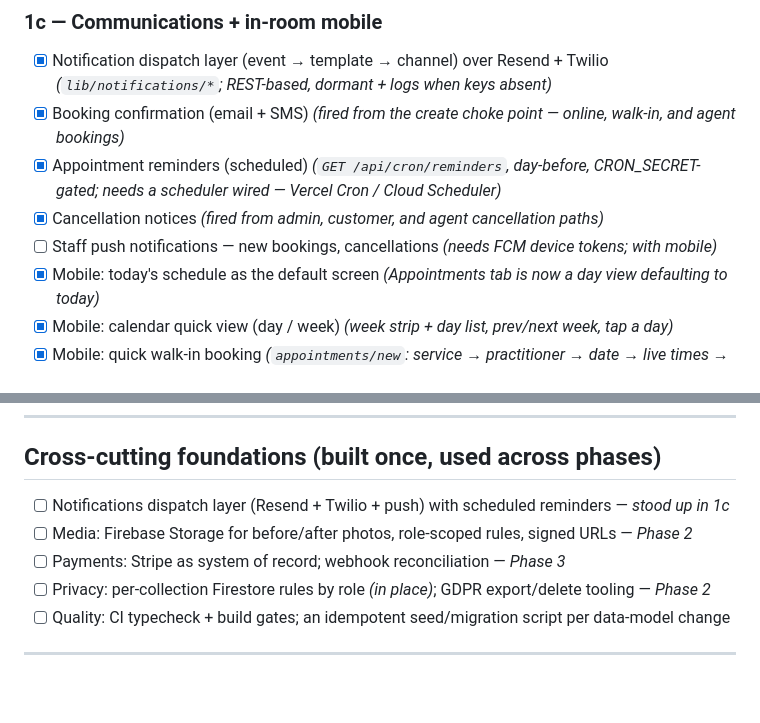
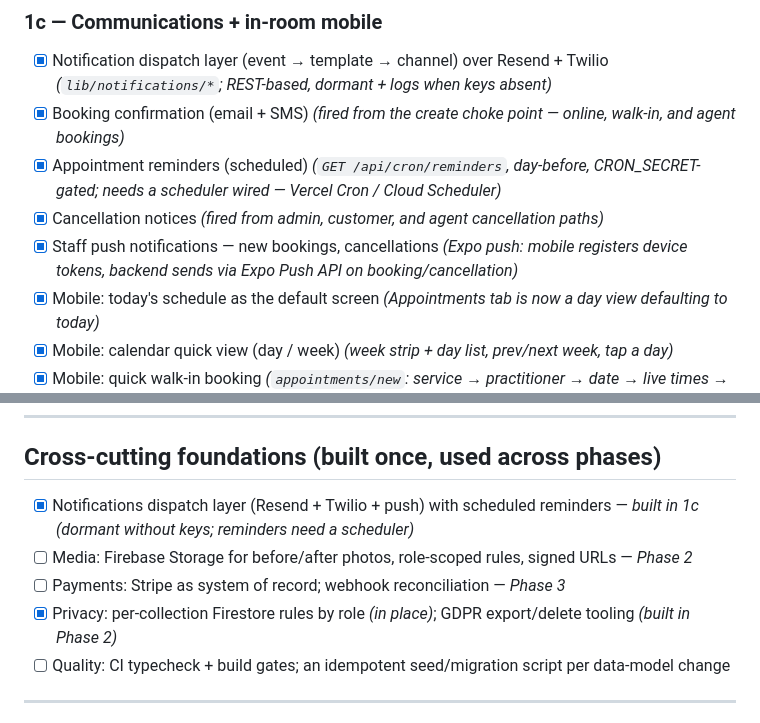
Before and after one commit to dcolonv/mediterranea, a Markdown page: docs/plans/implementation-plan.md, 2 parts joined by grey strips. Rendered like a GitHub page; blank space fills up the shorter version.

Commit message:
Sync plan: mark staff push, dispatch layer, GDPR tooling done
Co-Authored-By: Claude Opus 4.8 <noreply@anthropic.com>

```diff
--- a/docs/plans/implementation-plan.md
+++ b/docs/plans/implementation-plan.md
@@ -115,7 +115,7 @@ Enablers with no screen of their own; Phase 1 can't start without them.
 - [x] Booking confirmation (email + SMS) _(fired from the create choke point — online, walk-in, and agent bookings)_
 - [x] Appointment reminders (scheduled) _(`GET /api/cron/reminders`, day-before, CRON_SECRET-gated; needs a scheduler wired — Vercel Cron / Cloud Scheduler)_
 - [x] Cancellation notices _(fired from admin, customer, and agent cancellation paths)_
-- [ ] Staff push notifications — new bookings, cancellations _(needs FCM device tokens; with mobile)_
+- [x] Staff push notifications — new bookings, cancellations _(Expo push: mobile registers device tokens, backend sends via Expo Push API on booking/cancellation)_
 - [x] Mobile: today's schedule as the default screen _(Appointments tab is now a day view defaulting to today)_
 - [x] Mobile: calendar quick view (day / week) _(week strip + day list, prev/next week, tap a day)_
 - [x] Mobile: quick walk-in booking _(`appointments/new`: service → practitioner → date → live times → client; server resolves staff/room)_
@@ -223,10 +223,10 @@ with **1a** (backoffice) and **1c** (mobile); notifications hook into **1c**.
 
 ## Cross-cutting foundations (built once, used across phases)
 
-- [ ] Notifications dispatch layer (Resend + Twilio + push) with scheduled reminders — _stood up in 1c_
+- [x] Notifications dispatch layer (Resend + Twilio + push) with scheduled reminders — _built in 1c (dormant without keys; reminders need a scheduler)_
 - [ ] Media: Firebase Storage for before/after photos, role-scoped rules, signed URLs — _Phase 2_
 - [ ] Payments: Stripe as system of record; webhook reconciliation — _Phase 3_
-- [ ] Privacy: per-collection Firestore rules by role _(in place)_; GDPR export/delete tooling — _Phase 2_
+- [x] Privacy: per-collection Firestore rules by role _(in place)_; GDPR export/delete tooling _(built in Phase 2)_
 - [ ] Quality: CI typecheck + build gates; an idempotent seed/migration script per data-model change
 
 ---
```
